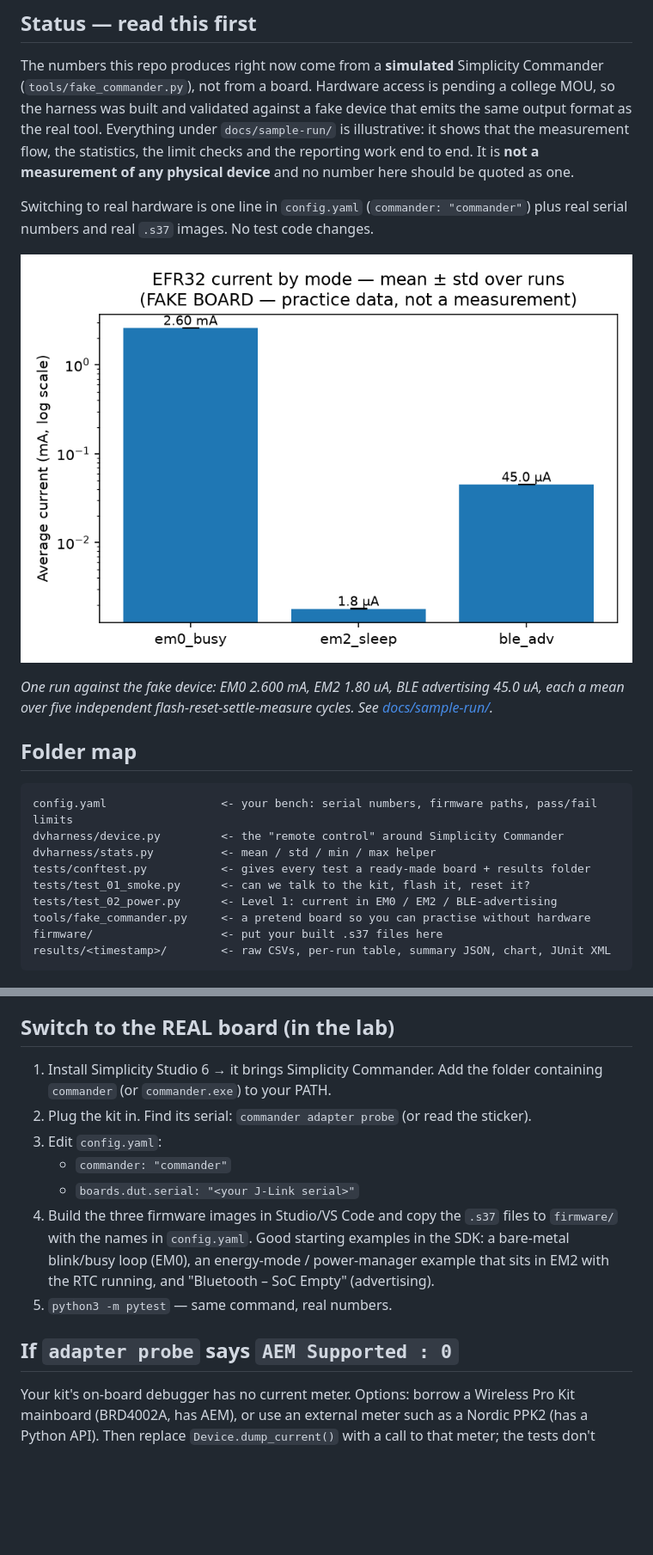
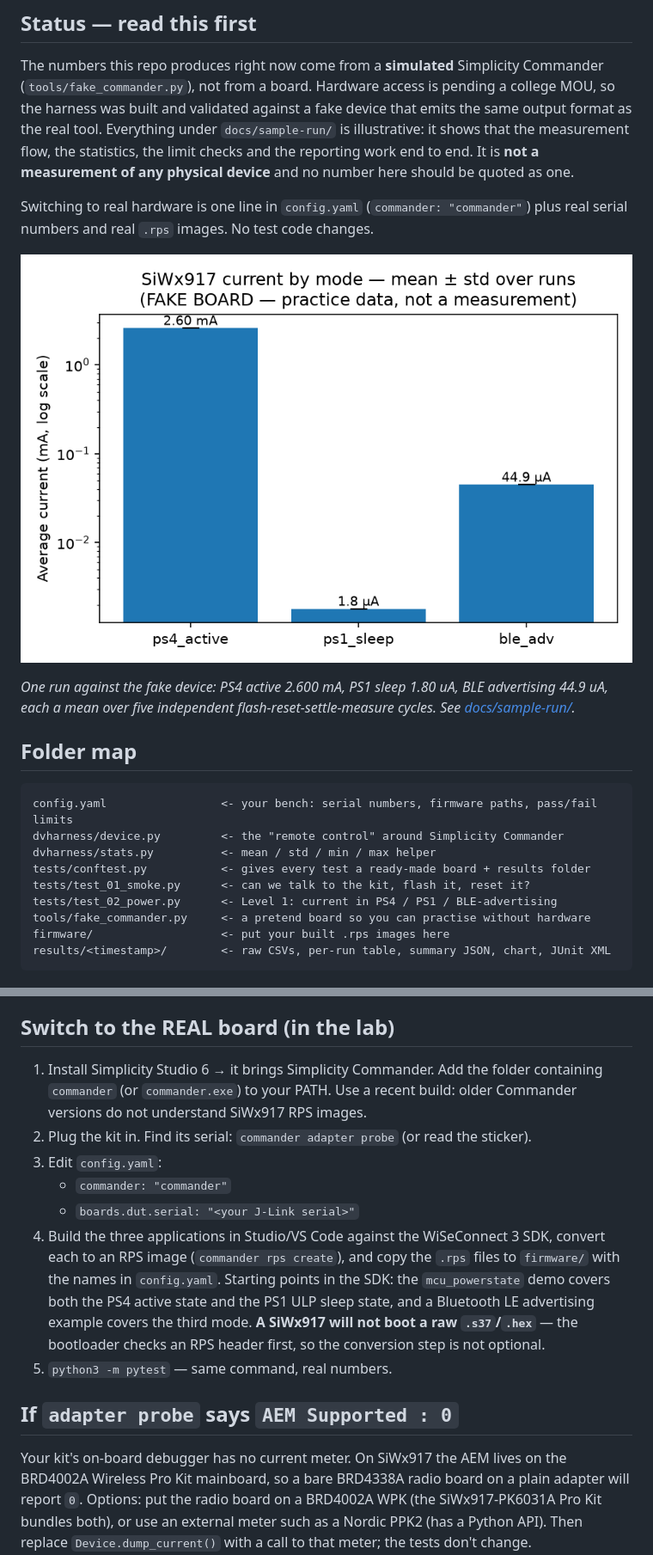
Before and after one commit to m0hiith/siwx917-dv-harness, a Markdown page: README.md, 2 parts joined by grey strips. Shown at 86% size. GitHub-like rendering; pictures changed too: docs/sample-run/power_by_mode.png; blank space fills up the shorter version.

````diff
--- a/README.md
+++ b/README.md
@@ -17,13 +17,13 @@ statistics, the limit checks and the reporting work end to end. It is **not a
 measurement of any physical device** and no number here should be quoted as one.
 
 Switching to real hardware is one line in `config.yaml` (`commander: "commander"`)
-plus real serial numbers and real `.s37` images. No test code changes.
+plus real serial numbers and real `.rps` images. No test code changes.
 
 ![Sample output — simulated](docs/sample-run/power_by_mode.png)
 
-*One run against the fake device: EM0 2.600 mA, EM2 1.80 uA, BLE advertising
-45.0 uA, each a mean over five independent flash-reset-settle-measure cycles.
-See [docs/sample-run/](docs/sample-run/).*
+*One run against the fake device: PS4 active 2.600 mA, PS1 sleep 1.80 uA, BLE
+advertising 44.9 uA, each a mean over five independent flash-reset-settle-measure
+cycles. See [docs/sample-run/](docs/sample-run/).*
 
 ## Folder map
 ```
@@ -32,9 +32,9 @@ dvharness/device.py         <- the "remote control" around Simplicity Commander
 dvharness/stats.py          <- mean / std / min / max helper
 tests/conftest.py           <- gives every test a ready-made board + results folder
 tests/test_01_smoke.py      <- can we talk to the kit, flash it, reset it?
-tests/test_02_power.py      <- Level 1: current in EM0 / EM2 / BLE-advertising
+tests/test_02_power.py      <- Level 1: current in PS4 / PS1 / BLE-advertising
 tools/fake_commander.py     <- a pretend board so you can practise without hardware
-firmware/                   <- put your built .s37 files here
+firmware/                   <- put your built .rps images here
 results/<timestamp>/        <- raw CSVs, per-run table, summary JSON, chart, JUnit XML
 ```
 
@@ -48,20 +48,26 @@ same shaped output as the real tool with made-up numbers.
 
 ## Switch to the REAL board (in the lab)
 1. Install Simplicity Studio 6 → it brings Simplicity Commander. Add the folder
-   containing `commander` (or `commander.exe`) to your PATH.
+   containing `commander` (or `commander.exe`) to your PATH. Use a recent build:
+   older Commander versions do not understand SiWx917 RPS images.
 2. Plug the kit in. Find its serial: `commander adapter probe` (or read the sticker).
 3. Edit `config.yaml`:
    - `commander: "commander"`
    - `boards.dut.serial: "<your J-Link serial>"`
-4. Build the three firmware images in Studio/VS Code and copy the `.s37` files
-   to `firmware/` with the names in `config.yaml`. Good starting examples in the SDK:
-   a bare-metal blink/busy loop (EM0), an energy-mode / power-manager example
-   that sits in EM2 with the RTC running, and "Bluetooth – SoC Empty" (advertising).
+4. Build the three applications in Studio/VS Code against the WiSeConnect 3 SDK,
+   convert each to an RPS image (`commander rps create`), and copy the `.rps`
+   files to `firmware/` with the names in `config.yaml`. Starting points in the SDK:
+   the `mcu_powerstate` demo covers both the PS4 active state and the PS1 ULP
+   sleep state, and a Bluetooth LE advertising example covers the third mode.
+   **A SiWx917 will not boot a raw `.s37`/`.hex`** — the bootloader checks an RPS
+   header first, so the conversion step is not optional.
 5. `python3 -m pytest` — same command, real numbers.
 
 ## If `adapter probe` says `AEM Supported : 0`
-Your kit's on-board debugger has no current meter. Options: borrow a Wireless
-Pro Kit mainboard (BRD4002A, has AEM), or use an external meter such as a
+Your kit's on-board debugger has no current meter. On SiWx917 the AEM lives on
+the BRD4002A Wireless Pro Kit mainboard, so a bare BRD4338A radio board on a
+plain adapter will report `0`. Options: put the radio board on a BRD4002A WPK
+(the SiWx917-PK6031A Pro Kit bundles both), or use an external meter such as a
 Nordic PPK2 (has a Python API). Then replace `Device.dump_current()` with a
 call to that meter; the tests don't change.
 
````
Also changed, not shown: other parts of README.md (+4 -3 lines), CLAUDE.md (+7 -4 lines), docs/sample-run/README.md (+7 -7 lines), 8 other files.
